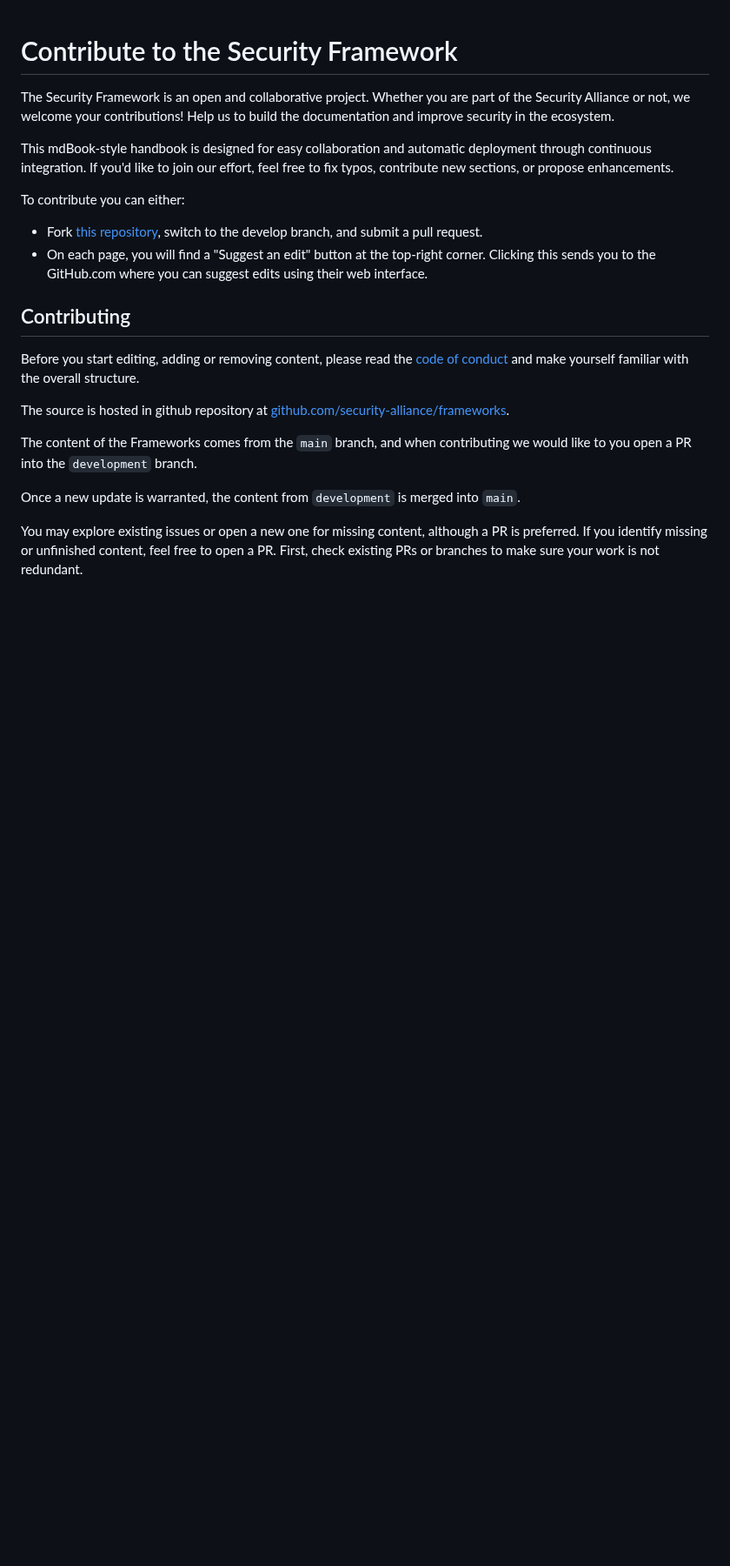
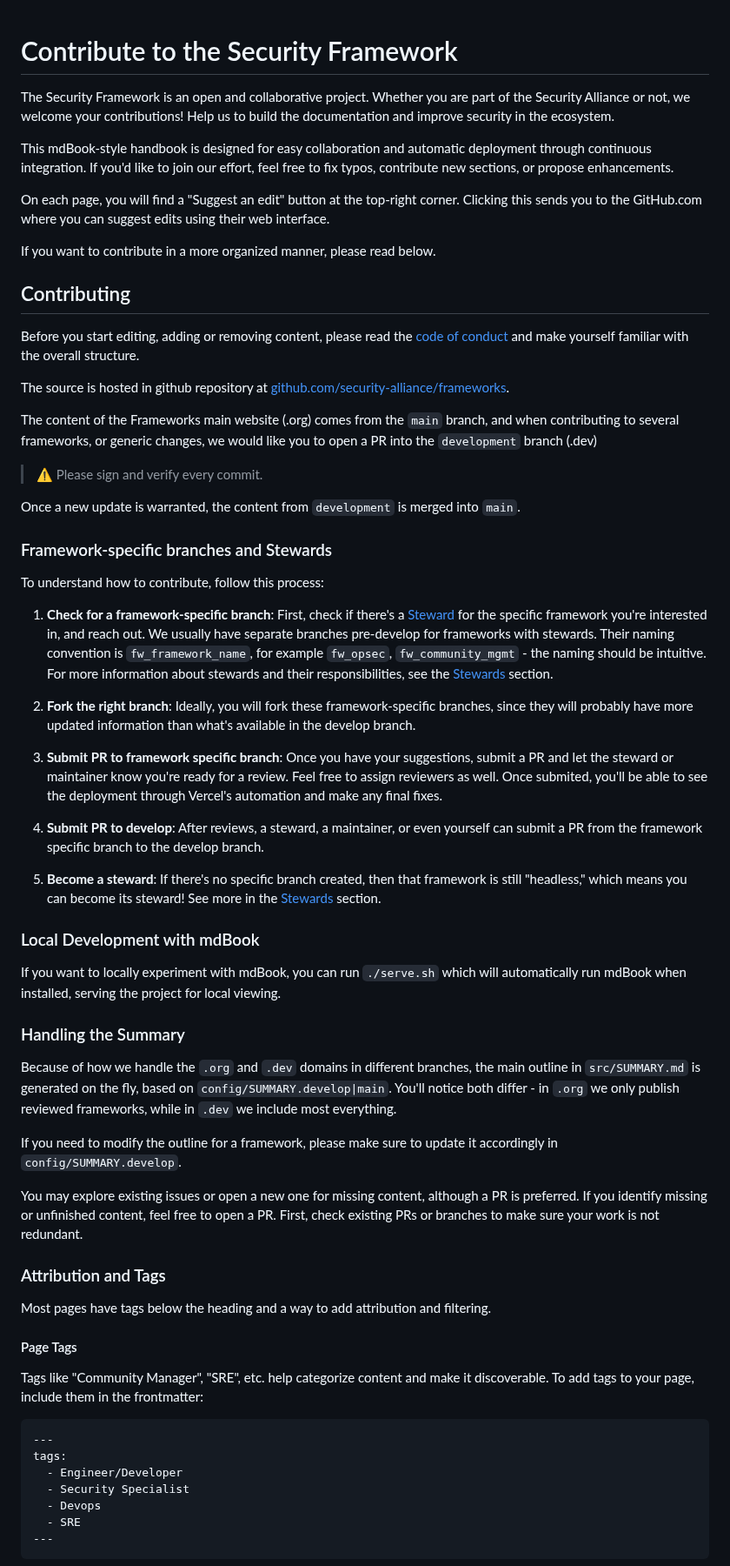
Before and after one commit to security-alliance/frameworks, a Markdown page: src/contribute/contributing.md, the part around one of its changes. Shown at 87% size. GitHub-like rendering; blank space fills up the shorter version.

````diff
--- a/src/contribute/contributing.md
+++ b/src/contribute/contributing.md
@@ -4,10 +4,9 @@ The Security Framework is an open and collaborative project. Whether you are par
 
 This mdBook-style handbook is designed for easy collaboration and automatic deployment through continuous integration. If you'd like to join our effort, feel free to fix typos, contribute new sections, or propose enhancements.
 
-To contribute you can either:
+On each page, you will find a "Suggest an edit" button at the top-right corner. Clicking this sends you to the GitHub.com where you can suggest edits using their web interface.
 
-- Fork [this repository](https://github.com/security-alliance/frameworks), switch to the develop branch, and submit a pull request.
-- On each page, you will find a "Suggest an edit" button at the top-right corner. Clicking this sends you to the GitHub.com where you can suggest edits using their web interface.
+If you want to contribute in a more organized manner, please read below.
 
 ## Contributing
 
@@ -15,8 +14,53 @@ Before you start editing, adding or removing content, please read the [code of c
 
 The source is hosted in github repository at [github.com/security-alliance/frameworks](https://github.com/security-alliance/frameworks).
 
-The content of the Frameworks comes from the `main` branch, and when contributing we would like to you open a PR into the `development` branch.
+The content of the Frameworks main website (.org) comes from the `main` branch, and when contributing to several frameworks, or generic changes, we would like you to open a PR into the `development` branch (.dev)
+
+> ⚠️ Please sign and verify every commit.
 
 Once a new update is warranted, the content from `development` is merged into `main`.
 
+### Framework-specific branches and Stewards
+
+To understand how to contribute, follow this process:
+
+1. **Check for a framework-specific branch**: First, check if there's a [Steward](./stewards.md) for the specific framework you're interested in, and reach out. We usually have separate branches pre-develop for frameworks with stewards. Their naming convention is `fw_framework_name`, for example `fw_opsec`, `fw_community_mgmt` - the naming should be intuitive. For more information about stewards and their responsibilities, see the [Stewards](./stewards.md) section.
+
+2. **Fork the right branch**: Ideally, you will fork these framework-specific branches, since they will probably have more updated information than what's available in the develop branch.
+
+3. **Submit PR to framework specific branch**: Once you have your suggestions, submit a PR and let the steward or maintainer know you're ready for a review. Feel free to assign reviewers as well. Once submited, you'll be able to see the deployment through Vercel's automation and make any final fixes.
+
+4. **Submit PR to develop**: After reviews, a steward, a maintainer, or even yourself can submit a PR from the framework specific branch to the develop branch.
+
+5. **Become a steward**: If there's no specific branch created, then that framework is still "headless," which means you can become its steward! See more in the [Stewards](./stewards.md) section.
+
+### Local Development with mdBook
+
+If you want to locally experiment with mdBook, you can run `./serve.sh` which will automatically run mdBook when installed, serving the project for local viewing.
+
+### Handling the Summary
+
+Because of how we handle the `.org` and `.dev` domains in different branches, the main outline in `src/SUMMARY.md` is generated on the fly, based on `config/SUMMARY.develop|main`. You'll notice both differ - in `.org` we only publish reviewed frameworks, while in `.dev` we include most everything.
+
+If you need to modify the outline for a framework, please make sure to update it accordingly in `config/SUMMARY.develop`.
+
 You may explore existing issues or open a new one for missing content, although a PR is preferred. If you identify missing or unfinished content, feel free to open a PR. First, check existing PRs or branches to make sure your work is not redundant.
+
+### Attribution and Tags
+
+Most pages have tags below the heading and a way to add attribution and filtering.
+
+#### Page Tags
+
+Tags like "Community Manager", "SRE", etc. help categorize content and make it discoverable. To add tags to your page, include them in the frontmatter:
+
+```markdown
+---
+tags:
+  - Engineer/Developer
+  - Security Specialist
+  - Devops
+  - SRE
+---
+```
+
````
Also changed, not shown: other parts of src/contribute/contributing.md (+28 -4 lines), README.md (+50 -31 lines).
